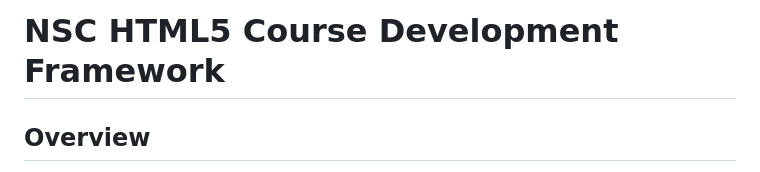
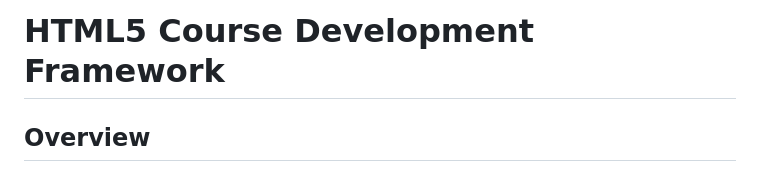
Before and after one commit to billybuehl792/Javascript-Course-Framework, a Markdown page: README.md, the part around the change. Drawn GitHub-style.

```diff
--- a/README.md
+++ b/README.md
@@ -1,4 +1,4 @@
-# NSC HTML5 Course Development Framework
+# HTML5 Course Development Framework
 ## Overview
 This framework is used to generate HTML5 courses. The framework is only a frontend tool that is written entirely in JS. To communicate with the LMS\(Learning Management System\), `app.js` issues GET requests using the SCORM API. Currently, a course must be configured with a manually written config.json file, but in the future a GUI may be available.
 
```
